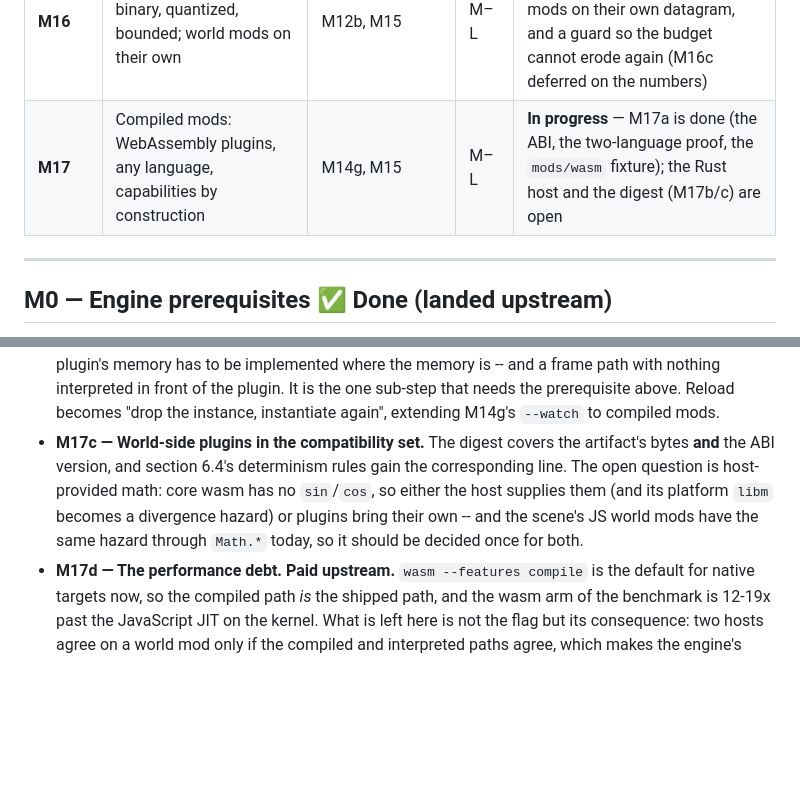
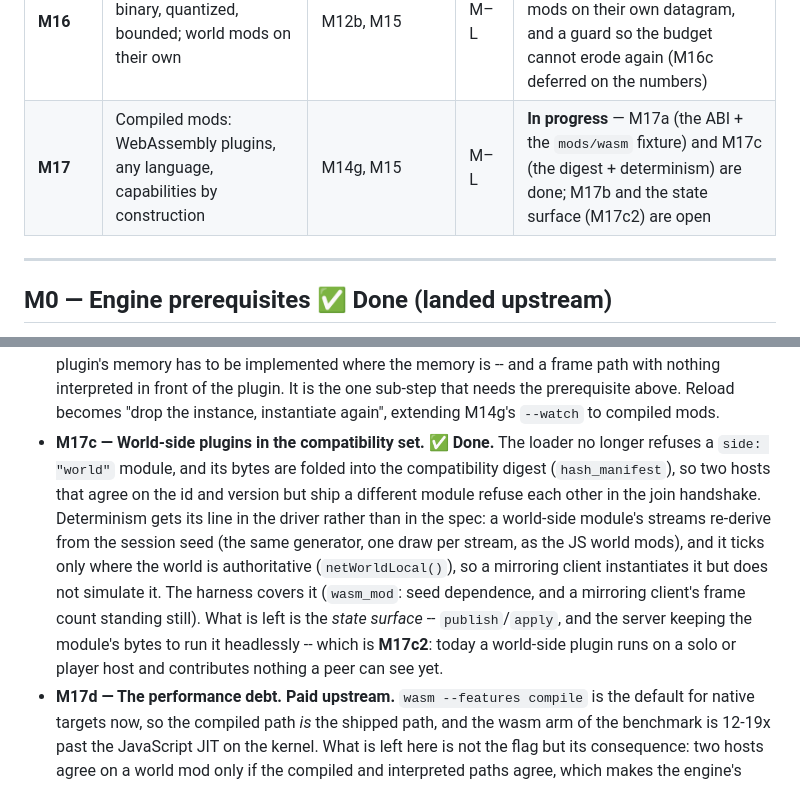
Before and after one commit to sdgoij/goats, a Markdown page: ROADMAP.md, 2 parts joined by grey strips. GitHub-like rendering; blank space fills up the shorter version.

```diff
--- a/ROADMAP.md
+++ b/ROADMAP.md
@@ -93,7 +93,7 @@ uses.
 | **M14g** | Mod developer workflow: `--watch`, reload from disk, `.zip` mods | M14f | S–M | ✅ **Done** — a `notify` watcher, `Loader::reload`, and directory-or-zip mod sources |
 | **M15** | Rust harness: run the scene tests on Slag, drop Node | M12b, M14 | M–L | ✅ **Done** — 205 cases on the engine, and Node is gone from CI, `tools/` and the docs |
 | **M16** | The world datagram: binary, quantized, bounded; world mods on their own | M12b, M15 | M–L | ✅ **Done** — binary and quantized, shed in a defined order, the mods on their own datagram, and a guard so the budget cannot erode again (M16c deferred on the numbers) |
-| **M17** | Compiled mods: WebAssembly plugins, any language, capabilities by construction | M14g, M15 | M–L | **In progress** — M17a is done (the ABI, the two-language proof, the `mods/wasm` fixture); the Rust host and the digest (M17b/c) are open |
+| **M17** | Compiled mods: WebAssembly plugins, any language, capabilities by construction | M14g, M15 | M–L | **In progress** — M17a (the ABI + the `mods/wasm` fixture) and M17c (the digest + determinism) are done; M17b and the state surface (M17c2) are open |
 
 ---
 
@@ -1703,13 +1703,19 @@ dependency on the same git revision. Same shape as M9's upstream prerequisite.
   with nothing interpreted in front of the plugin. It is the one sub-step that
   needs the prerequisite above. Reload becomes "drop the instance, instantiate
   again", extending M14g's `--watch` to compiled mods.
-- **M17c — World-side plugins in the compatibility set.** The digest covers the
-  artifact's bytes **and** the ABI version, and section 6.4's determinism rules
-  gain the corresponding line. The open question is host-provided math: core wasm
-  has no `sin`/`cos`, so either the host supplies them (and its platform `libm`
-  becomes a divergence hazard) or plugins bring their own -- and the scene's JS
-  world mods have the same hazard through `Math.*` today, so it should be decided
-  once for both.
+- **M17c — World-side plugins in the compatibility set. ✅ Done.** The loader no
+  longer refuses a `side: "world"` module, and its bytes are folded into the
+  compatibility digest (`hash_manifest`), so two hosts that agree on the id and
+  version but ship a different module refuse each other in the join handshake.
+  Determinism gets its line in the driver rather than in the spec: a world-side
+  module's streams re-derive from the session seed (the same generator, one draw
+  per stream, as the JS world mods), and it ticks only where the world is
+  authoritative (`netWorldLocal()`), so a mirroring client instantiates it but
+  does not simulate it. The harness covers it (`wasm_mod`: seed dependence, and a
+  mirroring client's frame count standing still). What is left is the *state
+  surface* -- `publish`/`apply`, and the server keeping the module's bytes to run
+  it headlessly -- which is **M17c2**: today a world-side plugin runs on a solo or
+  player host and contributes nothing a peer can see yet.
 - **M17d — The performance debt. Paid upstream.** `wasm --features compile` is
   the default for native targets now, so the compiled path *is* the shipped path,
   and the wasm arm of the benchmark is 12-19x past the JavaScript JIT on the
```
Also changed, not shown: ABIv1.md (+8 -8 lines).
